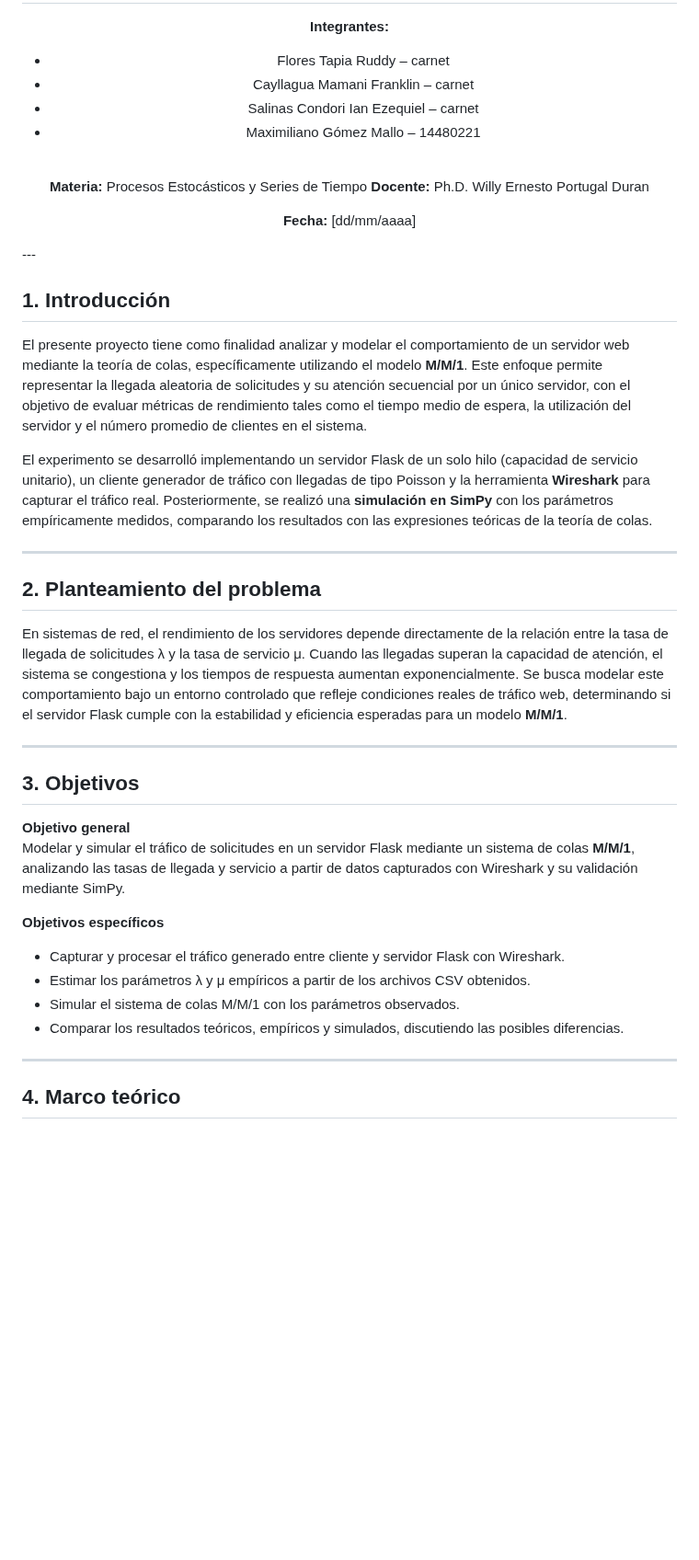
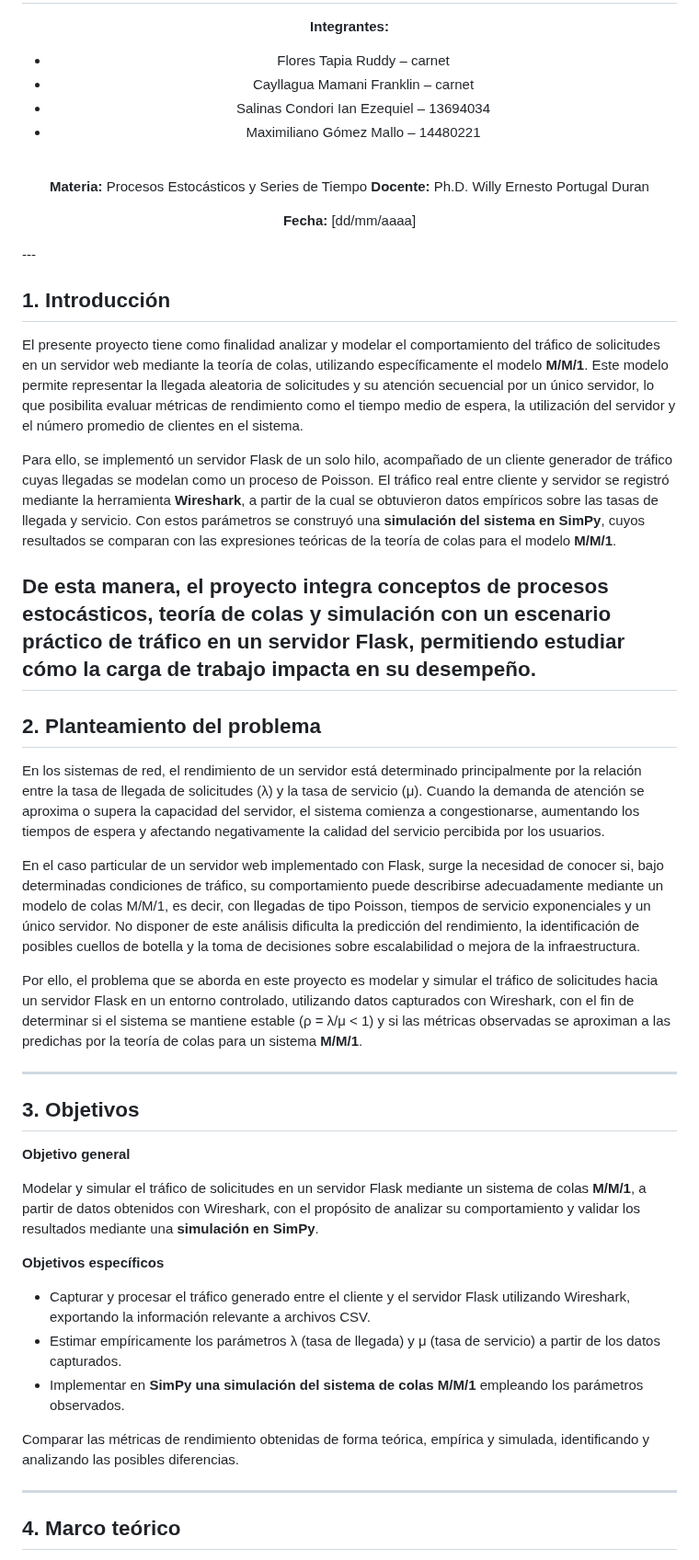
Before and after one commit to krilinxito/expo-262, a Markdown page: Proy 3/Informe_Proy_3.md, the part around one of its changes. Shown at 92% size. GitHub-like rendering; blank space fills up the shorter version.

```diff
--- a/Proy 3/Informe_Proy_3.md
+++ b/Proy 3/Informe_Proy_3.md
@@ -15,7 +15,7 @@
 **Integrantes:**
 - Flores Tapia Ruddy – carnet
 - Cayllagua Mamani Franklin – carnet
-- Salinas Condori Ian Ezequiel – carnet
+- Salinas Condori Ian Ezequiel – 13694034
 - Maximiliano Gómez Mallo – 14480221
 <br>
 
@@ -31,27 +31,35 @@
 ---
 
 ## 1. Introducción
-El presente proyecto tiene como finalidad analizar y modelar el comportamiento de un servidor web mediante la teoría de colas, específicamente utilizando el modelo **M/M/1**. Este enfoque permite representar la llegada aleatoria de solicitudes y su atención secuencial por un único servidor, con el objetivo de evaluar métricas de rendimiento tales como el tiempo medio de espera, la utilización del servidor y el número promedio de clientes en el sistema.
+El presente proyecto tiene como finalidad analizar y modelar el comportamiento del tráfico de solicitudes en un servidor web mediante la teoría de colas, utilizando específicamente el modelo **M/M/1**. Este modelo permite representar la llegada aleatoria de solicitudes y su atención secuencial por un único servidor, lo que posibilita evaluar métricas de rendimiento como el tiempo medio de espera, la utilización del servidor y el número promedio de clientes en el sistema.
 
-El experimento se desarrolló implementando un servidor Flask de un solo hilo (capacidad de servicio unitario), un cliente generador de tráfico con llegadas de tipo Poisson y la herramienta **Wireshark** para capturar el tráfico real. Posteriormente, se realizó una **simulación en SimPy** con los parámetros empíricamente medidos, comparando los resultados con las expresiones teóricas de la teoría de colas.
+Para ello, se implementó un servidor Flask de un solo hilo, acompañado de un cliente generador de tráfico cuyas llegadas se modelan como un proceso de Poisson. El tráfico real entre cliente y servidor se registró mediante la herramienta **Wireshark**, a partir de la cual se obtuvieron datos empíricos sobre las tasas de llegada y servicio. Con estos parámetros se construyó una **simulación del sistema en SimPy**, cuyos resultados se comparan con las expresiones teóricas de la teoría de colas para el modelo **M/M/1**.
 
+De esta manera, el proyecto integra conceptos de procesos estocásticos, teoría de colas y simulación con un escenario práctico de tráfico en un servidor Flask, permitiendo estudiar cómo la carga de trabajo impacta en su desempeño.
 ---
 
 ## 2. Planteamiento del problema
-En sistemas de red, el rendimiento de los servidores depende directamente de la relación entre la tasa de llegada de solicitudes λ y la tasa de servicio μ. Cuando las llegadas superan la capacidad de atención, el sistema se congestiona y los tiempos de respuesta aumentan exponencialmente. Se busca modelar este comportamiento bajo un entorno controlado que refleje condiciones reales de tráfico web, determinando si el servidor Flask cumple con la estabilidad y eficiencia esperadas para un modelo **M/M/1**.
+En los sistemas de red, el rendimiento de un servidor está determinado principalmente por la relación entre la tasa de llegada de solicitudes (λ) y la tasa de servicio (μ). Cuando la demanda de atención se aproxima o supera la capacidad del servidor, el sistema comienza a congestionarse, aumentando los tiempos de espera y afectando negativamente la calidad del servicio percibida por los usuarios.
+
+En el caso particular de un servidor web implementado con Flask, surge la necesidad de conocer si, bajo determinadas condiciones de tráfico, su comportamiento puede describirse adecuadamente mediante un modelo de colas M/M/1, es decir, con llegadas de tipo Poisson, tiempos de servicio exponenciales y un único servidor. No disponer de este análisis dificulta la predicción del rendimiento, la identificación de posibles cuellos de botella y la toma de decisiones sobre escalabilidad o mejora de la infraestructura.
+
+Por ello, el problema que se aborda en este proyecto es modelar y simular el tráfico de solicitudes hacia un servidor Flask en un entorno controlado, utilizando datos capturados con Wireshark, con el fin de determinar si el sistema se mantiene estable (ρ = λ/μ < 1) y si las métricas observadas se aproximan a las predichas por la teoría de colas para un sistema **M/M/1**.
 
 ---
 
 ## 3. Objetivos
 
 **Objetivo general**
-Modelar y simular el tráfico de solicitudes en un servidor Flask mediante un sistema de colas **M/M/1**, analizando las tasas de llegada y servicio a partir de datos capturados con Wireshark y su validación mediante SimPy.
+
+Modelar y simular el tráfico de solicitudes en un servidor Flask mediante un sistema de colas **M/M/1**, a partir de datos obtenidos con Wireshark, con el propósito de analizar su comportamiento y validar los resultados mediante una **simulación en SimPy**.
 
 **Objetivos específicos**
-- Capturar y procesar el tráfico generado entre cliente y servidor Flask con Wireshark.
-- Estimar los parámetros λ y μ empíricos a partir de los archivos CSV obtenidos.
-- Simular el sistema de colas M/M/1 con los parámetros observados.
-- Comparar los resultados teóricos, empíricos y simulados, discutiendo las posibles diferencias.
+
+- Capturar y procesar el tráfico generado entre el cliente y el servidor Flask utilizando Wireshark, exportando la información relevante a archivos CSV.
+- Estimar empíricamente los parámetros λ (tasa de llegada) y μ (tasa de servicio) a partir de los datos capturados.
+- Implementar en **SimPy una simulación del sistema de colas M/M/1** empleando los parámetros observados.
+
+Comparar las métricas de rendimiento obtenidas de forma teórica, empírica y simulada, identificando y analizando las posibles diferencias.
 
 ---
 
```
Also changed, not shown: other parts of Proy 3/Informe_Proy_3.md (+101 -56 lines).
